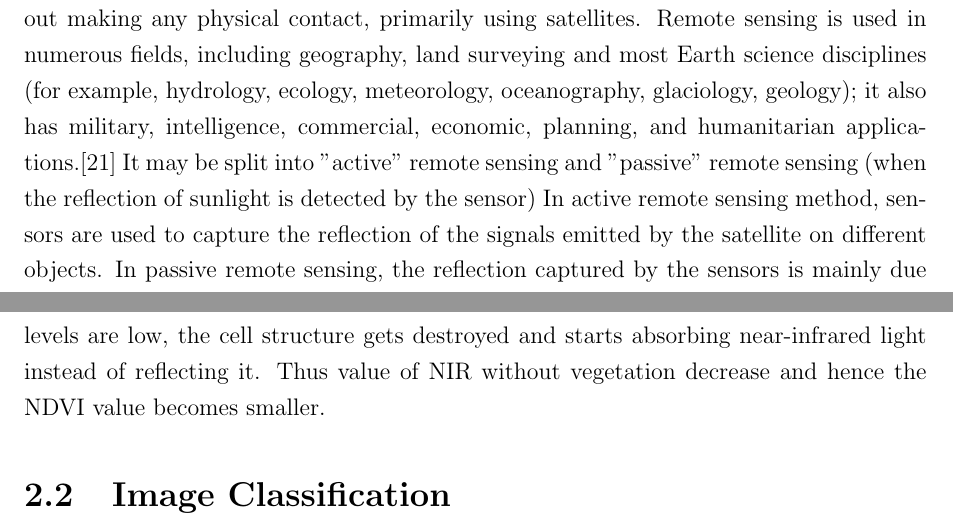
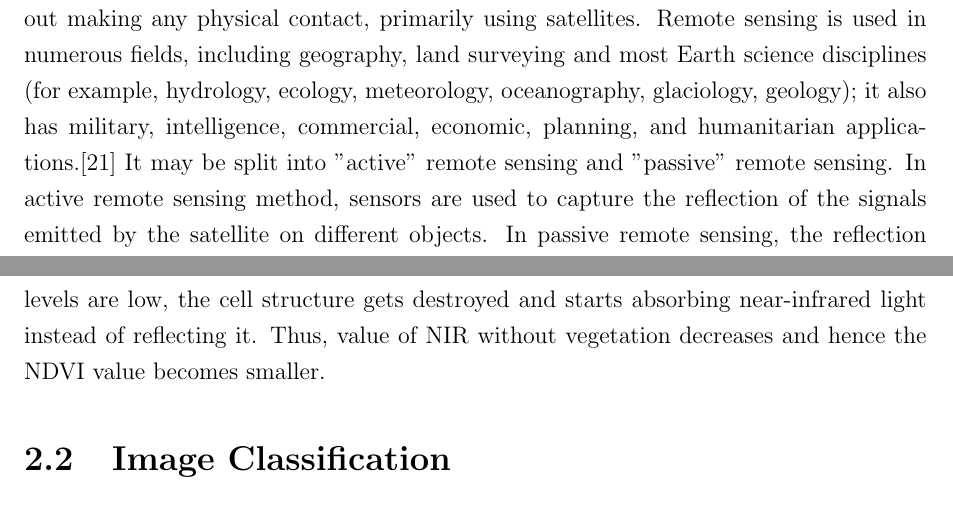
Before and after one commit to Nisarg2104/Project-Report-1-IIRS-ISRO, a LaTeX thesis (main.tex): two parts of pages 8 and 13 of 30, joined at a grey line, cut so that both start at the same text. Compiled offline with pdfLaTeX.

Commit message:
minor changes

```diff
--- a/main.tex
+++ b/main.tex
@@ -199,7 +199,7 @@ Since its establishment in 1966, IIRS is a key player for training and capacity
 \cite{iirs.about.history, iirs.about.instiprof}
 \section{Remote Sensing}
 Remote sensing is the method of getting information about Earth and its surface without making any physical contact, primarily using satellites. Remote sensing is used in numerous fields, including geography, land surveying and most Earth science disciplines (for example, hydrology, ecology, meteorology, oceanography, glaciology, geology); it also has military, intelligence, commercial, economic, planning, and humanitarian applications.\cite{remotesensingwiki}
-It may be split into "active" remote sensing and "passive" remote sensing (when the reflection of sunlight is detected by the sensor) In active remote sensing method, sensors are used to capture the reflection of the signals emitted by the satellite on different objects. In passive remote sensing, the reflection captured by the sensors is mainly due to sunlight. In this project, we are using passive remote sensing by Landsat 8 satellite.
+It may be split into "active" remote sensing and "passive" remote sensing. In active remote sensing method, sensors are used to capture the reflection of the signals emitted by the satellite on different objects. In passive remote sensing, the reflection captured by the sensors is mainly due to sunlight. In this project, we are using passive remote sensing by Landsat 8 satellite.
 
 \section{Objective: Land Cover Classification}
 Land Cover classification generally refers to the categorization or classification of human activities and natural elements on the landscape within a specific time frame based on established scientific and statistical methods of analysis of appropriate source materials.Land cover refers to the surface cover on the ground like vegetation, urban infrastructure, water, bare soil etc. identification of land cover establishes the baseline information for activities like thematic mapping and change detection analysis.\cite{landcoversig}
@@ -257,7 +257,7 @@ NDVI values range from -1.0 to 1.0, the positive values are usually for plants a
 \caption{Plant health directly affects reflectance in NIR and RED bands.}
 \end{figure}
 \subsection{Correlation with plant health}
-The amount of chlorophyll acts as an health indicator for the plants. Chlorophyll strongly absorbs visible light and the cell structure reflects near-infrared light. When chlorophyll levels are low, the cell structure gets destroyed and starts absorbing near-infrared light instead of reflecting it. Thus value of NIR without vegetation decrease and hence the NDVI value becomes smaller.
+The amount of chlorophyll acts as an health indicator for the plants. Chlorophyll strongly absorbs visible light and the cell structure reflects near-infrared light. When chlorophyll levels are low, the cell structure gets destroyed and starts absorbing near-infrared light instead of reflecting it. Thus, value of NIR without vegetation decreases and hence the NDVI value becomes smaller.
 
 \section{Image Classification}
 Image classification is a standard task in computer vision. In general, the image classification problem involves assigning one  label out of a given fixed set of discrete labels to the input image on the basis of its visual content. While this is a trivial task for humans, robust image classification is a big challenge for a machine. To the computer, the image is just a grid of numbers which entirely change in unreliable ways with variations in viewpoint, illumination, occlusion, etc. As a result, there is no obvious algorithm which solves this problem. However, a data driven approach of providing the machine with many examples of each class and use of machine learning techniques has shown to be useful.\cite{cs231n}
```
Also changed, not shown: main.pdf, 1 other file.
